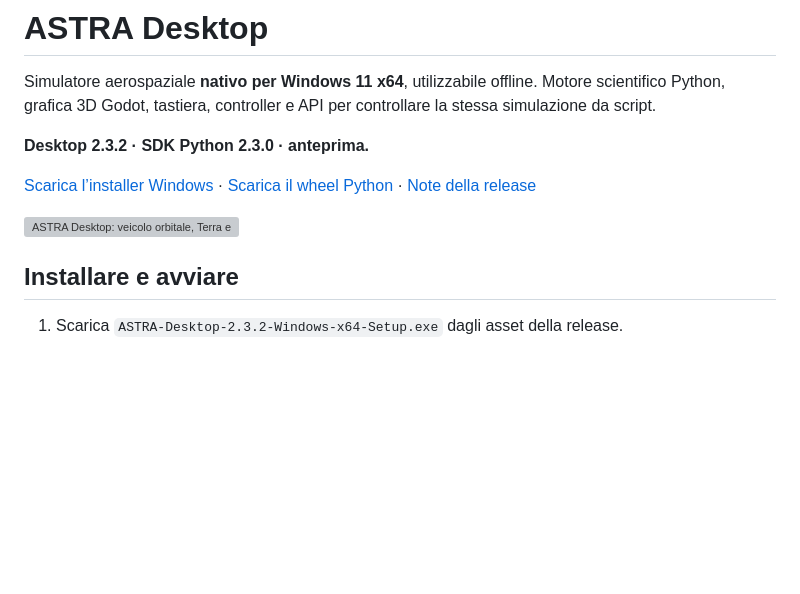
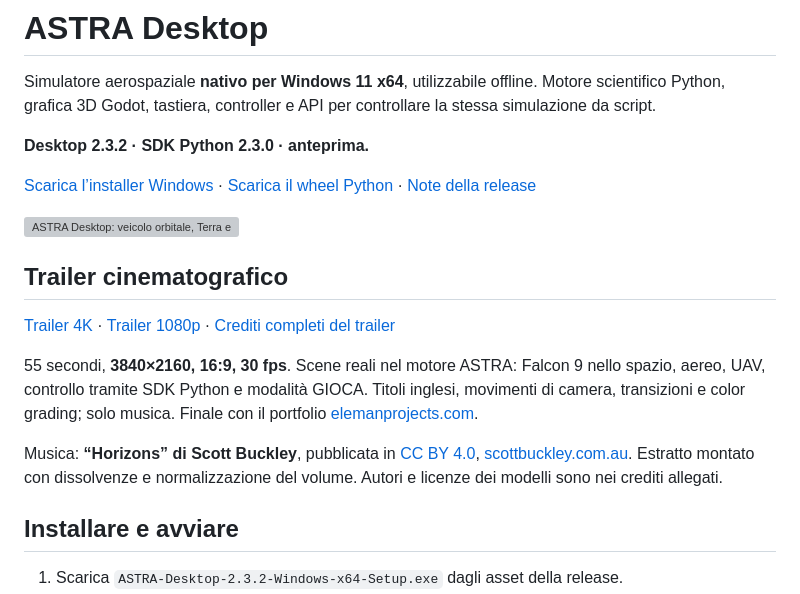
Before and after one commit to Eleman07/ASTRA---Aerospace-Simulator, a Markdown page: README.md, the part around the change. Rendered like a GitHub page; blank space fills up the shorter version; grey boxes are pictures that could not be loaded.

Commit message:
docs: add verified 4K ASTRA trailer and credits to Desktop 2.3.2

```diff
--- a/README.md
+++ b/README.md
@@ -7,6 +7,14 @@ Simulatore aerospaziale **nativo per Windows 11 x64**, utilizzabile offline. Mot
 [Scarica l’installer Windows](https://github.com/Eleman07/ASTRA-Aerospace-Simulator/releases/download/v2.3.2-desktop/ASTRA-Desktop-2.3.2-Windows-x64-Setup.exe) · [Scarica il wheel Python](https://github.com/Eleman07/ASTRA-Aerospace-Simulator/releases/download/v2.3.2-desktop/astra_simulator_client-2.3.0-py3-none-any.whl) · [Note della release](https://github.com/Eleman07/ASTRA-Aerospace-Simulator/releases/tag/v2.3.2-desktop)
 
 ![ASTRA Desktop: veicolo orbitale, Terra e nebulosa azzurra](docs/images/desktop-2.3-space.webp)
+
+## Trailer cinematografico
+
+[Trailer 4K](https://github.com/Eleman07/ASTRA-Aerospace-Simulator/releases/download/v2.3.2-desktop/ASTRA_Cinematic_Trailer_4K.mp4) · [Trailer 1080p](https://github.com/Eleman07/ASTRA-Aerospace-Simulator/releases/download/v2.3.2-desktop/ASTRA_Cinematic_Trailer_1080p.mp4) · [Crediti completi del trailer](https://github.com/Eleman07/ASTRA-Aerospace-Simulator/releases/download/v2.3.2-desktop/ASTRA-Trailer-Credits.txt)
+
+55 secondi, **3840×2160, 16:9, 30 fps**. Scene reali nel motore ASTRA: Falcon 9 nello spazio, aereo, UAV, controllo tramite SDK Python e modalità GIOCA. Titoli inglesi, movimenti di camera, transizioni e color grading; solo musica. Finale con il portfolio [elemanprojects.com](https://elemanprojects.com).
+
+Musica: **“Horizons” di Scott Buckley**, pubblicata in [CC BY 4.0](https://creativecommons.org/licenses/by/4.0/), [scottbuckley.com.au](https://www.scottbuckley.com.au/library/horizons/). Estratto montato con dissolvenze e normalizzazione del volume. Autori e licenze dei modelli sono nei crediti allegati.
 
 ## Installare e avviare
 
```
